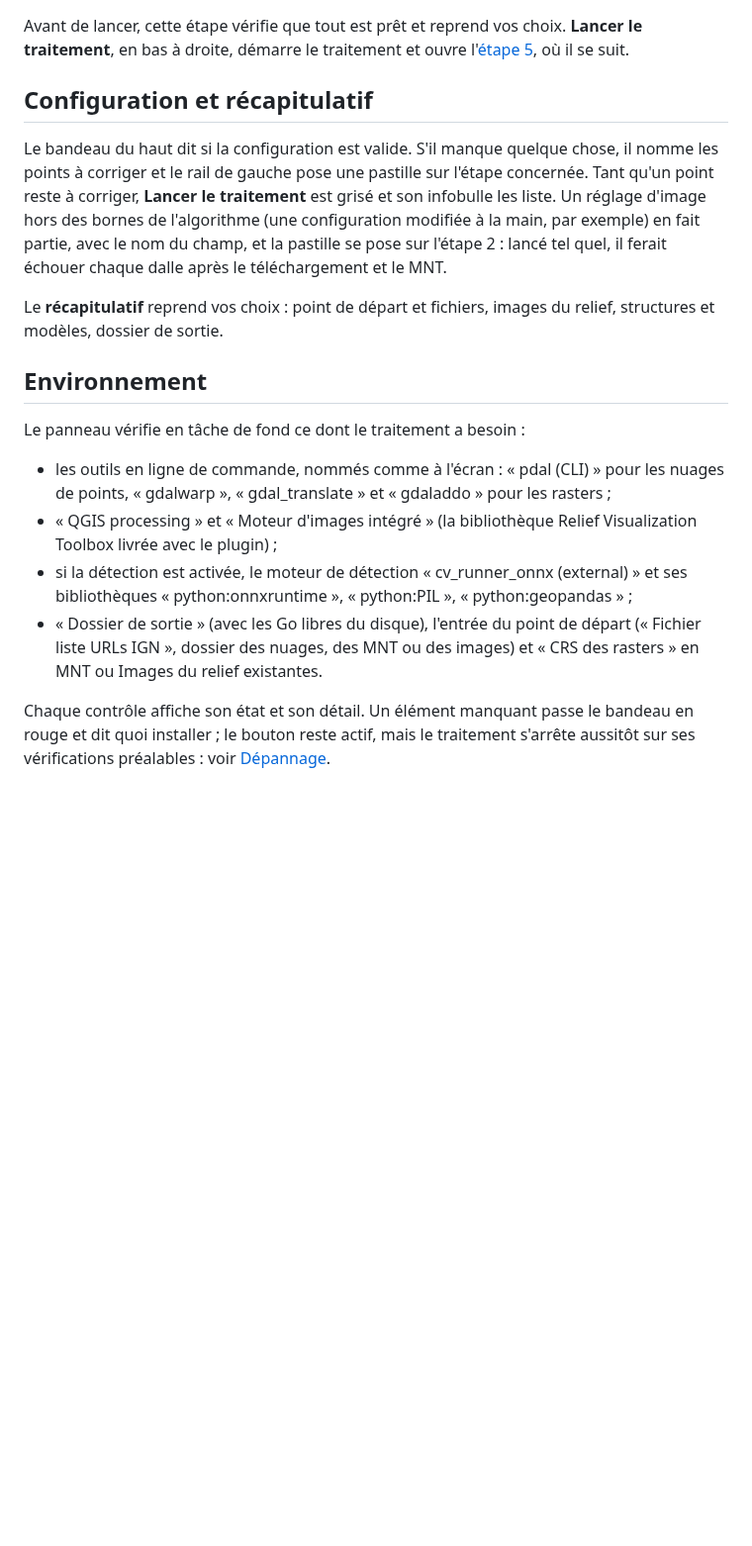
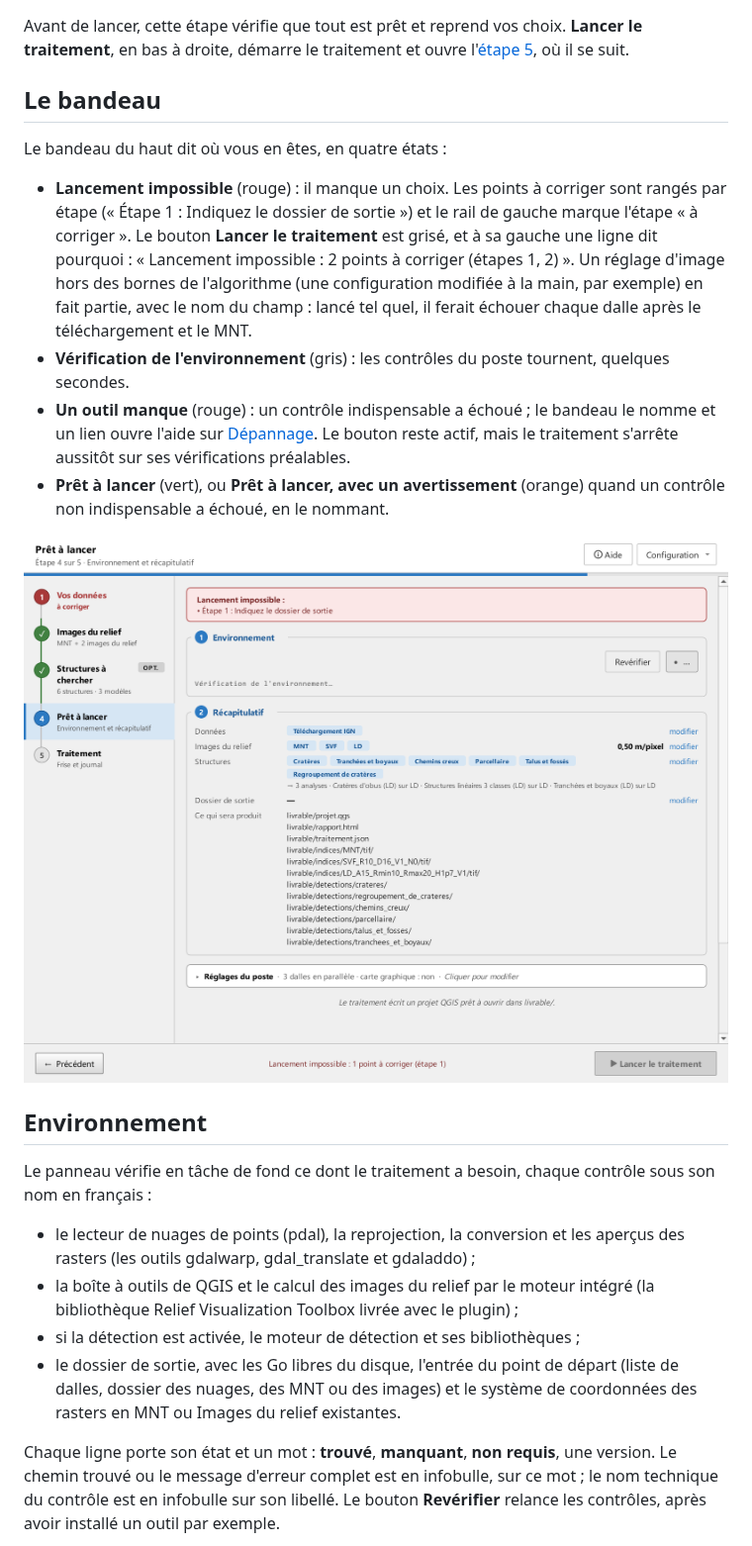
Before and after one commit to betagouv/archeologia-pipeline, a Markdown page: aide/06-etape-4-verifications.md, the part around one of its changes. Shown at 99% size. GitHub-like rendering; pictures changed too: aide/img/etape4-a-corriger.png (added); blank space fills up the shorter version.

```diff
--- a/aide/06-etape-4-verifications.md
+++ b/aide/06-etape-4-verifications.md
@@ -2,20 +2,25 @@
 
 Avant de lancer, cette étape vérifie que tout est prêt et reprend vos choix. **Lancer le traitement**, en bas à droite, démarre le traitement et ouvre l'[étape 5](etape-5-traitement.md), où il se suit.
 
-## Configuration et récapitulatif
+## Le bandeau
 
-Le bandeau du haut dit si la configuration est valide. S'il manque quelque chose, il nomme les points à corriger et le rail de gauche pose une pastille sur l'étape concernée. Tant qu'un point reste à corriger, **Lancer le traitement** est grisé et son infobulle les liste. Un réglage d'image hors des bornes de l'algorithme (une configuration modifiée à la main, par exemple) en fait partie, avec le nom du champ, et la pastille se pose sur l'étape 2 : lancé tel quel, il ferait échouer chaque dalle après le téléchargement et le MNT.
+Le bandeau du haut dit où vous en êtes, en quatre états :
 
-Le **récapitulatif** reprend vos choix : point de départ et fichiers, images du relief, structures et modèles, dossier de sortie.
+- **Lancement impossible** (rouge) : il manque un choix. Les points à corriger sont rangés par étape (« Étape 1 : Indiquez le dossier de sortie ») et le rail de gauche marque l'étape « à corriger ». Le bouton **Lancer le traitement** est grisé, et à sa gauche une ligne dit pourquoi : « Lancement impossible : 2 points à corriger (étapes 1, 2) ». Un réglage d'image hors des bornes de l'algorithme (une configuration modifiée à la main, par exemple) en fait partie, avec le nom du champ : lancé tel quel, il ferait échouer chaque dalle après le téléchargement et le MNT.
+- **Vérification de l'environnement** (gris) : les contrôles du poste tournent, quelques secondes.
+- **Un outil manque** (rouge) : un contrôle indispensable a échoué ; le bandeau le nomme et un lien ouvre l'aide sur [Dépannage](depannage.md#les-verifications-prealables-ont-echoue). Le bouton reste actif, mais le traitement s'arrête aussitôt sur ses vérifications préalables.
+- **Prêt à lancer** (vert), ou **Prêt à lancer, avec un avertissement** (orange) quand un contrôle non indispensable a échoué, en le nommant.
+
+[![Étape 4 avec un point à corriger : le bandeau rouge rangé par étape et, à gauche du bouton grisé, le nombre de points et leurs étapes](img/etape4-a-corriger.png)](img/etape4-a-corriger.png)
 
 ## Environnement
 
-Le panneau vérifie en tâche de fond ce dont le traitement a besoin :
+Le panneau vérifie en tâche de fond ce dont le traitement a besoin, chaque contrôle sous son nom en français :
 
-- les outils en ligne de commande, nommés comme à l'écran : « pdal (CLI) » pour les nuages de points, « gdalwarp », « gdal_translate » et « gdaladdo » pour les rasters ;
-- « QGIS processing » et « Moteur d'images intégré » (la bibliothèque Relief Visualization Toolbox livrée avec le plugin) ;
-- si la détection est activée, le moteur de détection « cv_runner_onnx (external) » et ses bibliothèques « python:onnxruntime », « python:PIL », « python:geopandas » ;
-- « Dossier de sortie » (avec les Go libres du disque), l'entrée du point de départ (« Fichier liste URLs IGN », dossier des nuages, des MNT ou des images) et « CRS des rasters » en MNT ou Images du relief existantes.
+- le lecteur de nuages de points (pdal), la reprojection, la conversion et les aperçus des rasters (les outils gdalwarp, gdal_translate et gdaladdo) ;
+- la boîte à outils de QGIS et le calcul des images du relief par le moteur intégré (la bibliothèque Relief Visualization Toolbox livrée avec le plugin) ;
+- si la détection est activée, le moteur de détection et ses bibliothèques ;
+- le dossier de sortie, avec les Go libres du disque, l'entrée du point de départ (liste de dalles, dossier des nuages, des MNT ou des images) et le système de coordonnées des rasters en MNT ou Images du relief existantes.
 
-Chaque contrôle affiche son état et son détail. Un élément manquant passe le bandeau en rouge et dit quoi installer ; le bouton reste actif, mais le traitement s'arrête aussitôt sur ses vérifications préalables : voir [Dépannage](depannage.md#les-verifications-prealables-ont-echoue).
+Chaque ligne porte son état et un mot : **trouvé**, **manquant**, **non requis**, une version. Le chemin trouvé ou le message d'erreur complet est en infobulle, sur ce mot ; le nom technique du contrôle est en infobulle sur son libellé. Le bouton **Revérifier** relance les contrôles, après avoir installé un outil par exemple.
 
```
Also changed, not shown: other parts of aide/06-etape-4-verifications.md (+8 -2 lines), aide/img/etape4-verifications.png, aide/img/run-fin.png, aide/img/run-journal.png, 12 other files.
